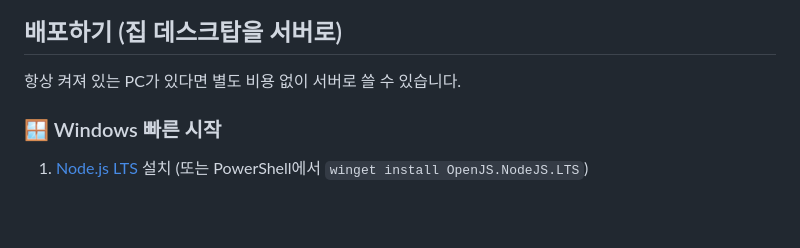
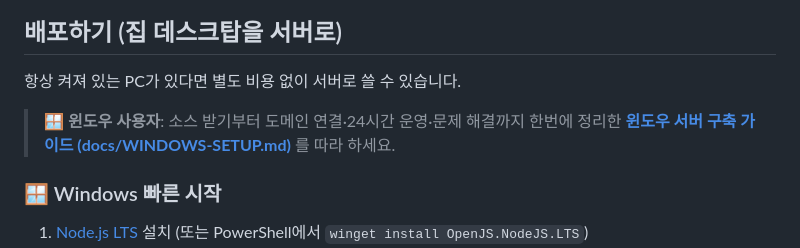
Before and after one commit to hizorro88-rgb/dopamine, a Markdown page: README.md, the part around the change. Rendered like a GitHub page; blank space fills up the shorter version.

```diff
--- a/README.md
+++ b/README.md
@@ -188,6 +188,9 @@ windmill: {
 
 항상 켜져 있는 PC가 있다면 별도 비용 없이 서버로 쓸 수 있습니다.
 
+> 🪟 **윈도우 사용자**: 소스 받기부터 도메인 연결·24시간 운영·문제 해결까지 한번에 정리한
+> **[윈도우 서버 구축 가이드 (docs/WINDOWS-SETUP.md)](docs/WINDOWS-SETUP.md)** 를 따라 하세요.
+
 ### 🪟 Windows 빠른 시작
 
 1. [Node.js LTS](https://nodejs.org) 설치 (또는 PowerShell에서 `winget install OpenJS.NodeJS.LTS`)
```
Also changed, not shown: docs/WINDOWS-SETUP.md (added, +218 -0 lines).
